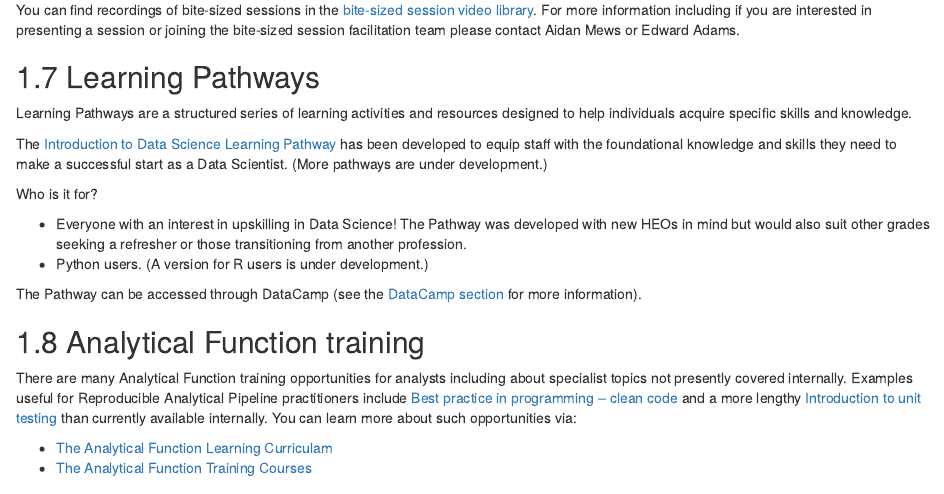
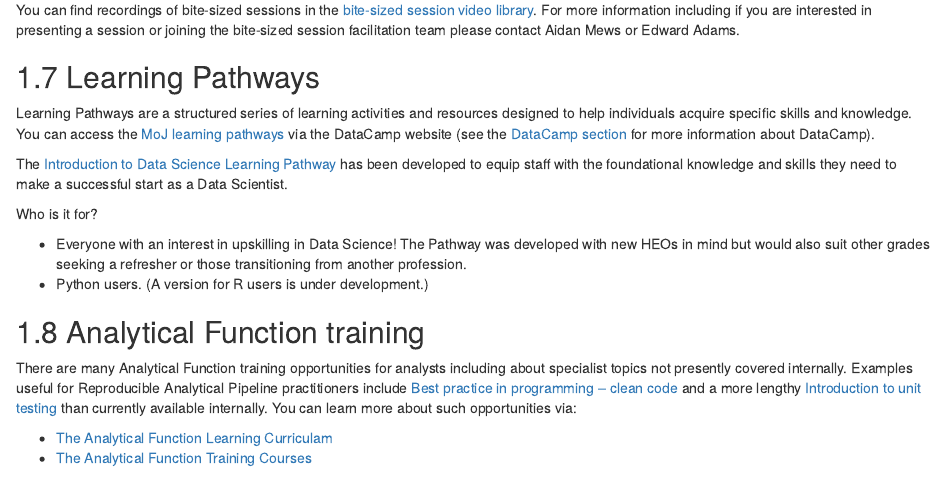
Before and after one commit to moj-analytical-services/ap-tools-training, an R Markdown document (index.Rmd): the page in a window 1100 px wide, from 1280 px down. Rendered offline with R 4.5, knitr and Pandoc, with nearby package versions; drawn as R Markdown's standard HTML page in place of the format the file asks for.

Commit message:
Amended 1.7 Learning pathways to include a link to further MoJ pathways

```diff
--- a/index.Rmd
+++ b/index.Rmd
@@ -58,16 +58,14 @@ For more information including if you are interested in presenting a session or
 
 ## Learning Pathways
 
-Learning Pathways are a structured series of learning activities and resources designed to help individuals acquire specific skills and knowledge.
+Learning Pathways are a structured series of learning activities and resources designed to help individuals acquire specific skills and knowledge. You can access the [MoJ learning pathways](https://app.datacamp.com/groups/justice/custom-tracks) via the DataCamp website (see the [DataCamp section](#datacamp) for more information about DataCamp).
 
-The [Introduction to Data Science Learning Pathway](https://app.datacamp.com/learn/custom-tracks/custom-introduction-to-data-science-in-dedsai-python) has been developed to equip staff with the foundational knowledge and skills they need to make a successful start as a Data Scientist. (More pathways are under development.)
+The [Introduction to Data Science Learning Pathway](https://app.datacamp.com/learn/custom-tracks/custom-introduction-to-data-science-in-dedsai-python) has been developed to equip staff with the foundational knowledge and skills they need to make a successful start as a Data Scientist.
 
 Who is it for?
 
 * Everyone with an interest in upskilling in Data Science! The Pathway was developed with new HEOs in mind but would also suit other grades seeking a refresher or those transitioning from another profession.
 * Python users. (A version for R users is under development.)
-
-The Pathway can be accessed through DataCamp (see the [DataCamp section](#DataCamp) for more information).
 
 ## Analytical Function training
 There are many Analytical Function training opportunities for analysts including about specialist topics not presently covered internally. Examples useful for Reproducible Analytical Pipeline practitioners include [Best practice in programming – clean code](https://analysisfunction.civilservice.gov.uk/training/best-practice-in-programming-clean-code/) and a more lengthy [Introduction to unit testing](https://analysisfunction.civilservice.gov.uk/training/introduction-to-unit-testing/) than currently available internally. You can learn more about such opportunities via:
```
